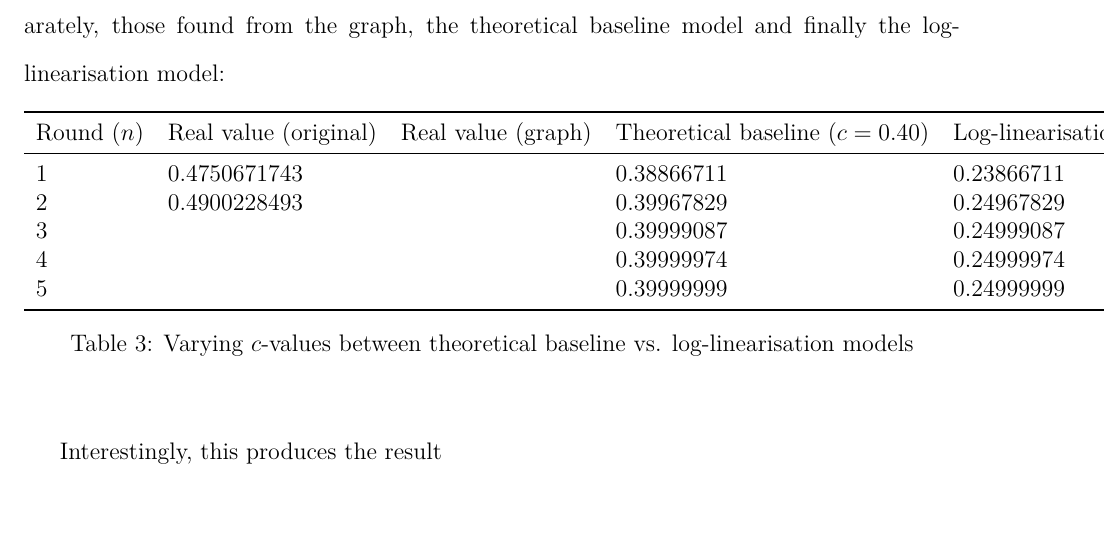
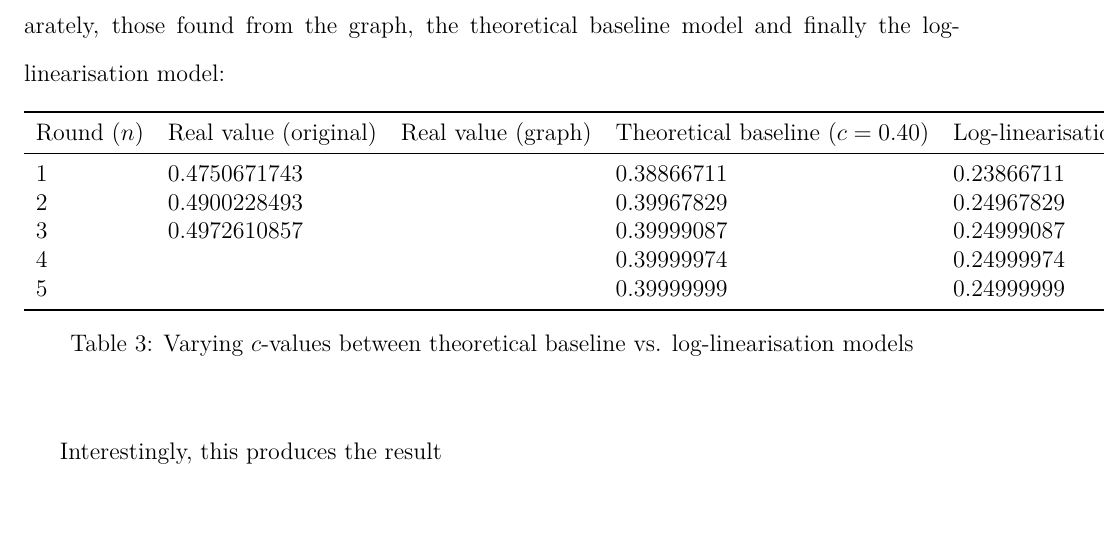
Before and after one commit to loladunton/lola_math_ia, a LaTeX document (ia_main.tex, which reads modelling.tex): part of page 20 of 21, cut so that both start at the same text. Compiled offline with XeLaTeX.

Commit message:
Auto-commit: changes detected at 2026-11-23 21:18:09

```diff
--- a/modelling.tex
+++ b/modelling.tex
@@ -383,7 +383,7 @@ Round ($n$) & Real value (original) & Real value (graph) & Theoretical baseline
 \midrule
 1 & 0.4750671743  &   & 0.38866711 & 0.23866711 \\
 2 & 0.4900228493   &   & 0.39967829 & 0.24967829\\
-3 &    &   & 0.39999087 & 0.24999087\\
+3 &  0.4972610857  &   & 0.39999087 & 0.24999087\\
 4 &    &   & 0.39999974 & 0.24999974\\
 5 &   &   & 0.39999999 & 0.24999999 \\
 \bottomrule
```
